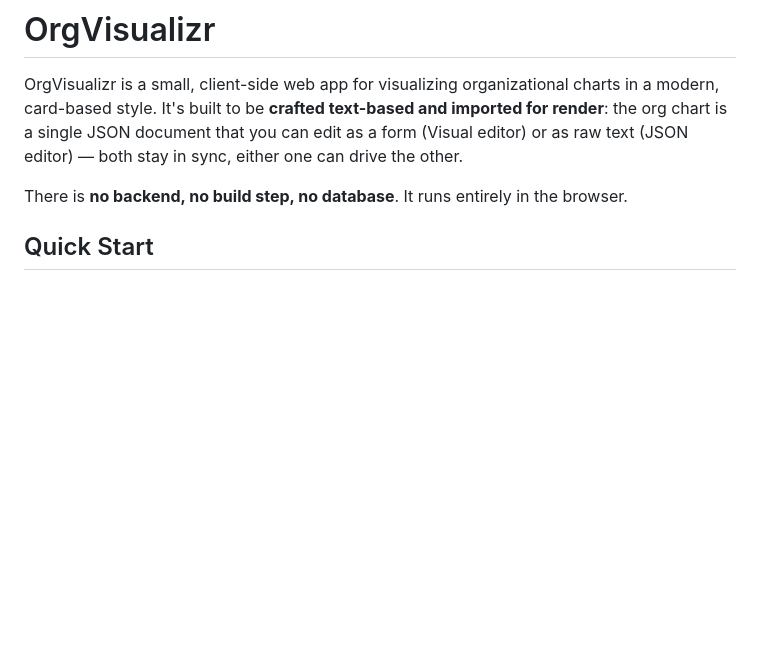
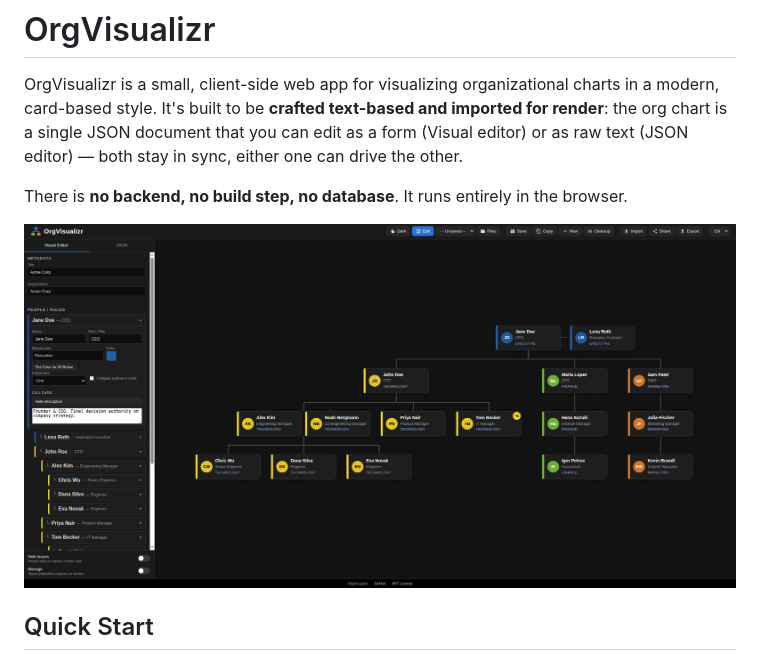
Before and after one commit to dbraun1991/OrgVisualizr, a Markdown page: README.md, the part around the change. Rendered like a GitHub page; pictures changed too: docs/pics/OrgVisualizrUI.png (added); blank space fills up the shorter version.

Commit message:
Add UI screenshot to README
Embeds docs/pics/OrgVisualizrUI.png right after the intro paragraph, as a
quick visual reference for what the app actually looks like before diving
into the quick-start steps.

Co-Authored-By: Claude Sonnet 5 <noreply@anthropic.com>
Claude-Session: https://claude.ai/code/session_0155VkDFUif8uz847azQoLKY

```diff
--- a/README.md
+++ b/README.md
@@ -3,6 +3,8 @@
 OrgVisualizr is a small, client-side web app for visualizing organizational charts in a modern, card-based style. It's built to be **crafted text-based and imported for render**: the org chart is a single JSON document that you can edit as a form (Visual editor) or as raw text (JSON editor) — both stay in sync, either one can drive the other.
 
 There is **no backend, no build step, no database**. It runs entirely in the browser.
+
+![OrgVisualizr UI](docs/pics/OrgVisualizrUI.png)
 
 ## Quick Start
 
```
